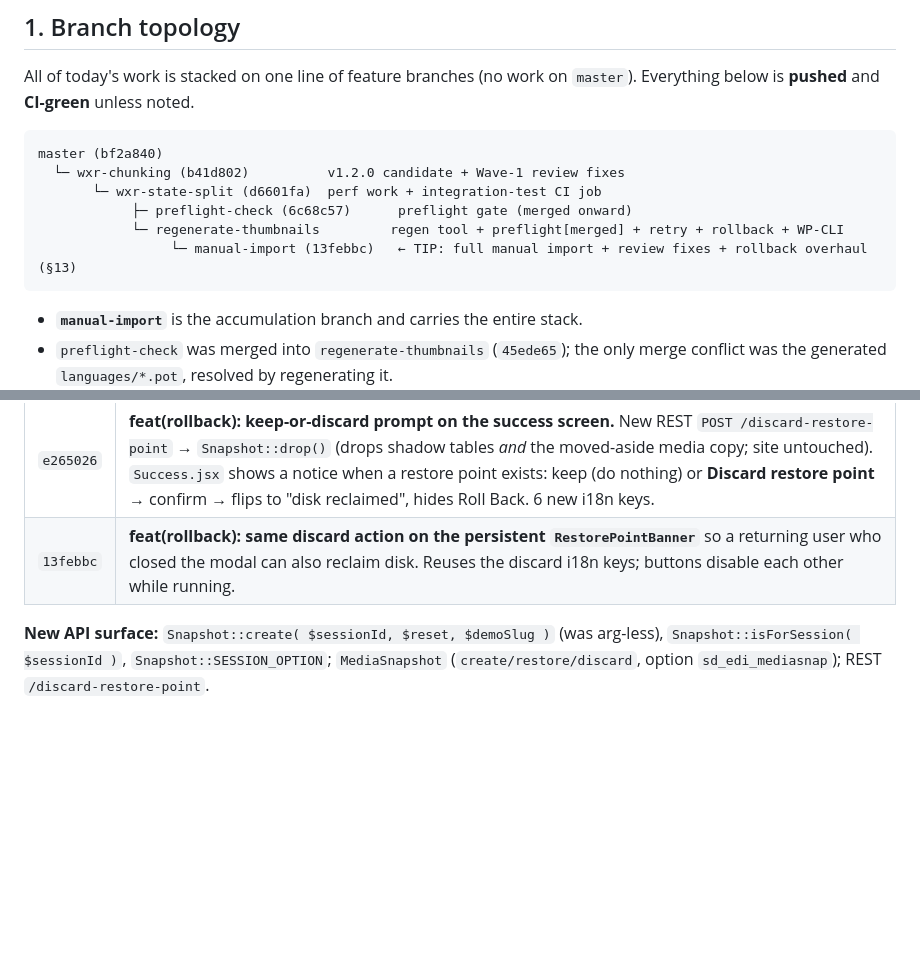
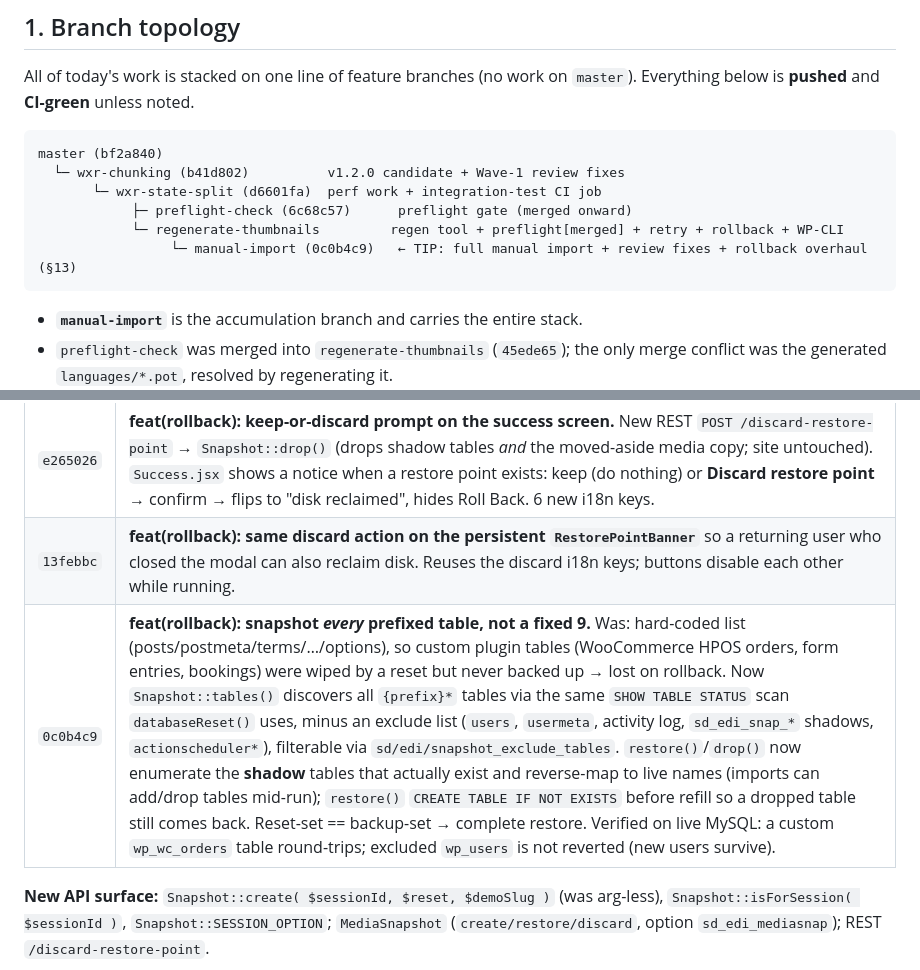
Before and after one commit to wp-sigmadevs/easy-demo-importer, a Markdown page: docs/2026-07-12-session-work.md, 2 parts joined by grey strips. Rendered like a GitHub page; blank space fills up the shorter version.

Commit message:
docs: record full-table snapshot coverage (custom plugin tables)

````diff
--- a/docs/2026-07-12-session-work.md
+++ b/docs/2026-07-12-session-work.md
@@ -18,7 +18,7 @@ master (bf2a840)
        └─ wxr-state-split (d6601fa)  perf work + integration-test CI job
             ├─ preflight-check (6c68c57)      preflight gate (merged onward)
             └─ regenerate-thumbnails         regen tool + preflight[merged] + retry + rollback + WP-CLI
-                 └─ manual-import (13febbc)   ← TIP: full manual import + review fixes + rollback overhaul (§13)
+                 └─ manual-import (0c0b4c9)   ← TIP: full manual import + review fixes + rollback overhaul (§13)
 ```
 
 - **`manual-import`** is the accumulation branch and carries the entire stack.
@@ -313,6 +313,7 @@ itself is correct — 3 rows → wiped → 3 restored). Branch tip is now **`13f
 | `72880d1` | **feat(rollback): snapshot the uploads media so rollback fully restores media files.** New `inc/Common/Utils/MediaSnapshot.php`, driven in lockstep through `Snapshot::create/restore/drop`. **Reset import** → rename `uploads/` aside instantly (no byte copy, no disk doubling), recreate empty, restore moves it back. **Non-reset / manual** → write a file manifest, rollback deletes only files the import added. Cross-filesystem uploads (custom `UPLOADS` disk) → rename fails → auto-fallback to manifest + logged warning. Symlinks skipped on walk + delete. Both strategies proven on a real temp FS. |
 | `e265026` | **feat(rollback): keep-or-discard prompt on the success screen.** New REST `POST /discard-restore-point` → `Snapshot::drop()` (drops shadow tables *and* the moved-aside media copy; site untouched). `Success.jsx` shows a notice when a restore point exists: keep (do nothing) or **Discard restore point** → confirm → flips to "disk reclaimed", hides Roll Back. 6 new i18n keys. |
 | `13febbc` | **feat(rollback): same discard action on the persistent `RestorePointBanner`** so a returning user who closed the modal can also reclaim disk. Reuses the discard i18n keys; buttons disable each other while running. |
+| `0c0b4c9` | **feat(rollback): snapshot *every* prefixed table, not a fixed 9.** Was: hard-coded list (posts/postmeta/terms/…/options), so custom plugin tables (WooCommerce HPOS orders, form entries, bookings) were wiped by a reset but never backed up → lost on rollback. Now `Snapshot::tables()` discovers all `{prefix}*` tables via the same `SHOW TABLE STATUS` scan `databaseReset()` uses, minus an exclude list (`users`, `usermeta`, activity log, `sd_edi_snap_*` shadows, `actionscheduler*`), filterable via `sd/edi/snapshot_exclude_tables`. `restore()`/`drop()` now enumerate the **shadow** tables that actually exist and reverse-map to live names (imports can add/drop tables mid-run); `restore()` `CREATE TABLE IF NOT EXISTS` before refill so a dropped table still comes back. Reset-set == backup-set → complete restore. Verified on live MySQL: a custom `wp_wc_orders` table round-trips; excluded `wp_users` is not reverted (new users survive). |
 
 **New API surface:** `Snapshot::create( $sessionId, $reset, $demoSlug )` (was arg-less),
 `Snapshot::isForSession( $sessionId )`, `Snapshot::SESSION_OPTION`; `MediaSnapshot`
````
